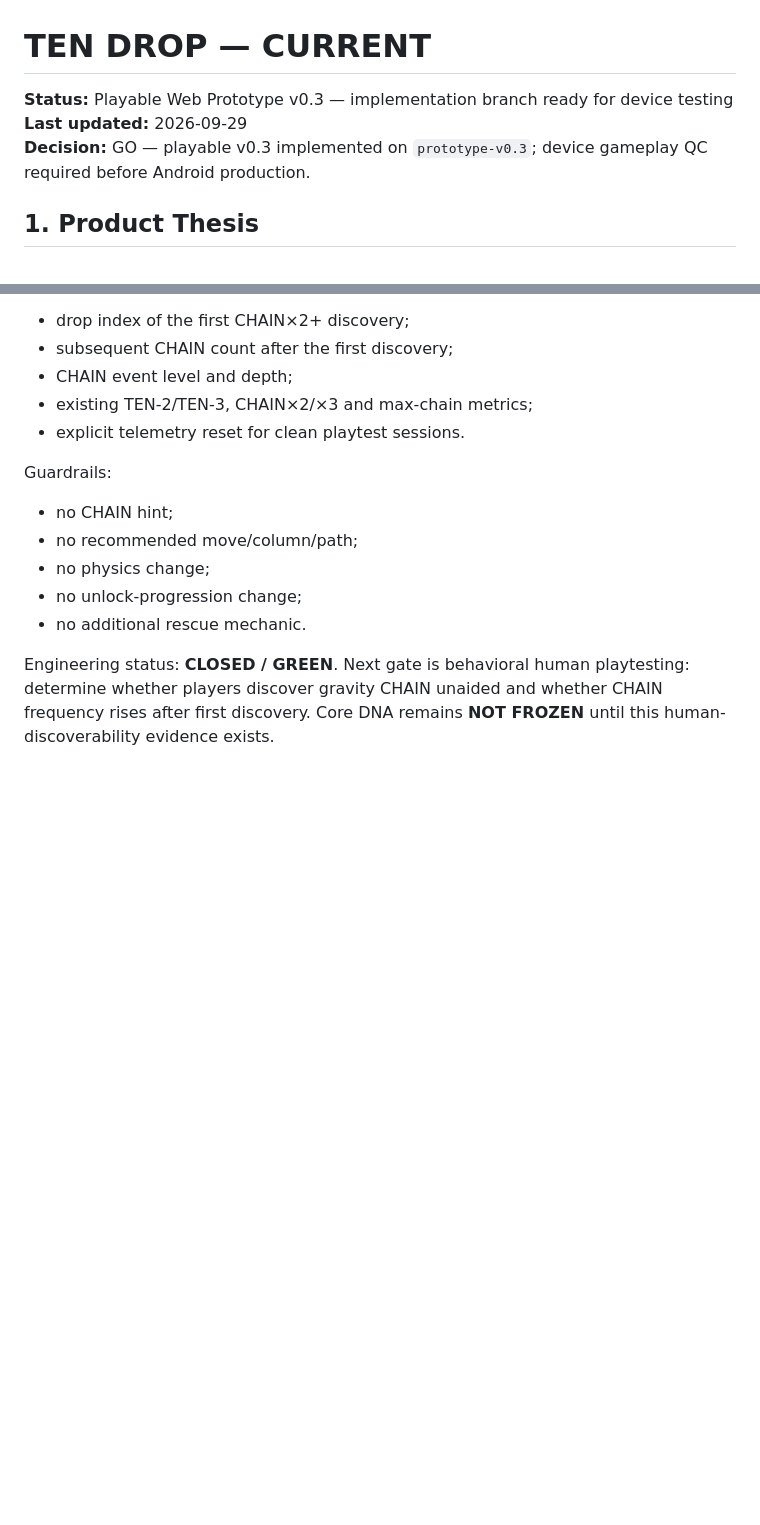
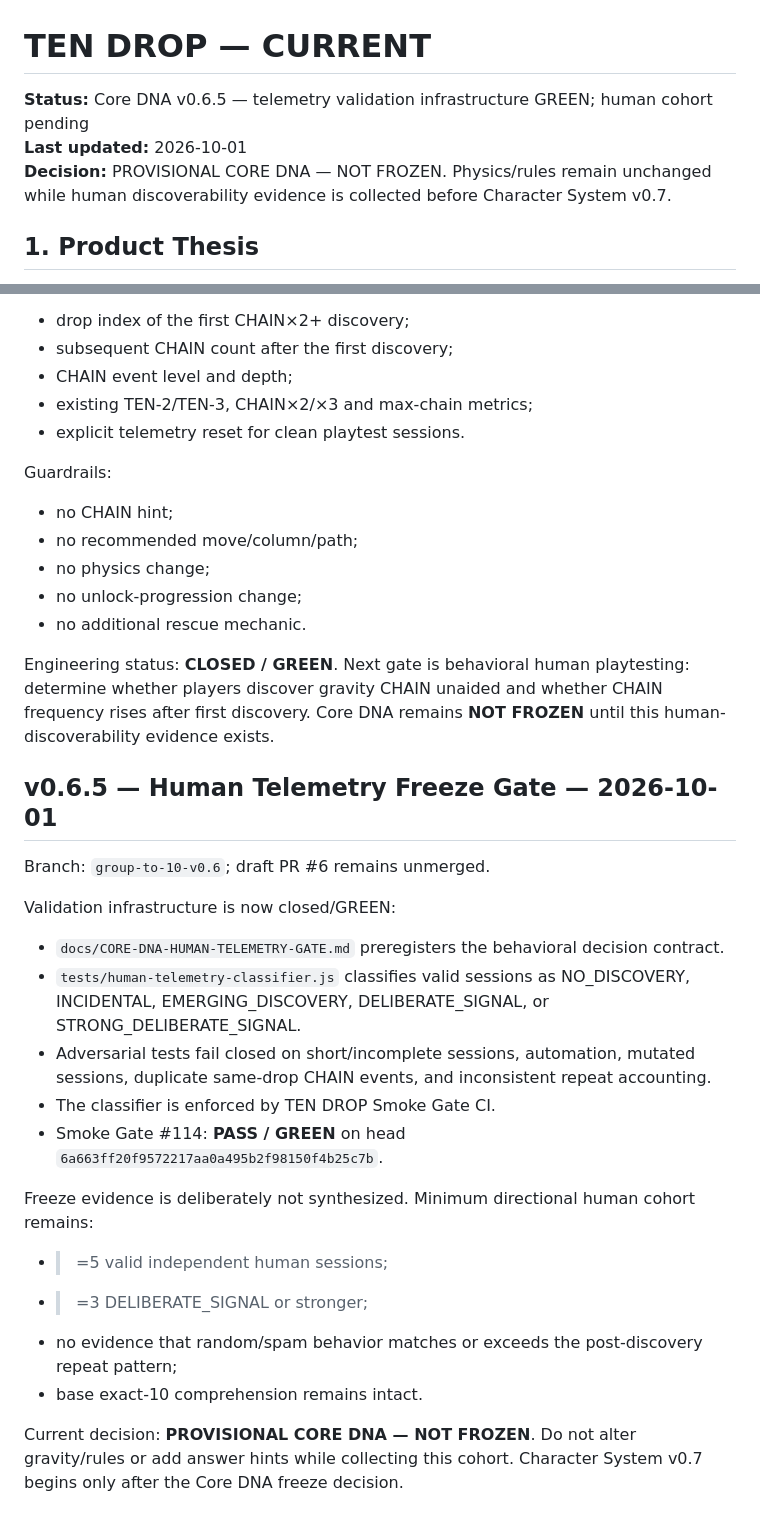
Before and after one commit to wiztechid/ten-drop, a Markdown page: docs/CURRENT.md, 2 parts joined by grey strips. Drawn GitHub-style; blank space fills up the shorter version.

Commit message:
docs: sync v0.6.5 telemetry gate status

```diff
--- a/docs/CURRENT.md
+++ b/docs/CURRENT.md
@@ -1,8 +1,8 @@
 # TEN DROP — CURRENT
 
-**Status:** Playable Web Prototype v0.3 — implementation branch ready for device testing
-**Last updated:** 2026-09-29
-**Decision:** GO — playable v0.3 implemented on `prototype-v0.3`; device gameplay QC required before Android production.
+**Status:** Core DNA v0.6.5 — telemetry validation infrastructure GREEN; human cohort pending
+**Last updated:** 2026-10-01
+**Decision:** PROVISIONAL CORE DNA — NOT FROZEN. Physics/rules remain unchanged while human discoverability evidence is collected before Character System v0.7.
 
 ## 1. Product Thesis
 
@@ -505,3 +505,23 @@ Guardrails:
 
 Engineering status: **CLOSED / GREEN**.
 Next gate is behavioral human playtesting: determine whether players discover gravity CHAIN unaided and whether CHAIN frequency rises after first discovery. Core DNA remains **NOT FROZEN** until this human-discoverability evidence exists.
+
+
+## v0.6.5 — Human Telemetry Freeze Gate — 2026-10-01
+
+Branch: `group-to-10-v0.6`; draft PR #6 remains unmerged.
+
+Validation infrastructure is now closed/GREEN:
+- `docs/CORE-DNA-HUMAN-TELEMETRY-GATE.md` preregisters the behavioral decision contract.
+- `tests/human-telemetry-classifier.js` classifies valid sessions as NO_DISCOVERY, INCIDENTAL, EMERGING_DISCOVERY, DELIBERATE_SIGNAL, or STRONG_DELIBERATE_SIGNAL.
+- Adversarial tests fail closed on short/incomplete sessions, automation, mutated sessions, duplicate same-drop CHAIN events, and inconsistent repeat accounting.
+- The classifier is enforced by TEN DROP Smoke Gate CI.
+- Smoke Gate #114: **PASS / GREEN** on head `6a663ff20f9572217aa0a495b2f98150f4b25c7b`.
+
+Freeze evidence is deliberately not synthesized. Minimum directional human cohort remains:
+- >=5 valid independent human sessions;
+- >=3 DELIBERATE_SIGNAL or stronger;
+- no evidence that random/spam behavior matches or exceeds the post-discovery repeat pattern;
+- base exact-10 comprehension remains intact.
+
+Current decision: **PROVISIONAL CORE DNA — NOT FROZEN**. Do not alter gravity/rules or add answer hints while collecting this cohort. Character System v0.7 begins only after the Core DNA freeze decision.
```
